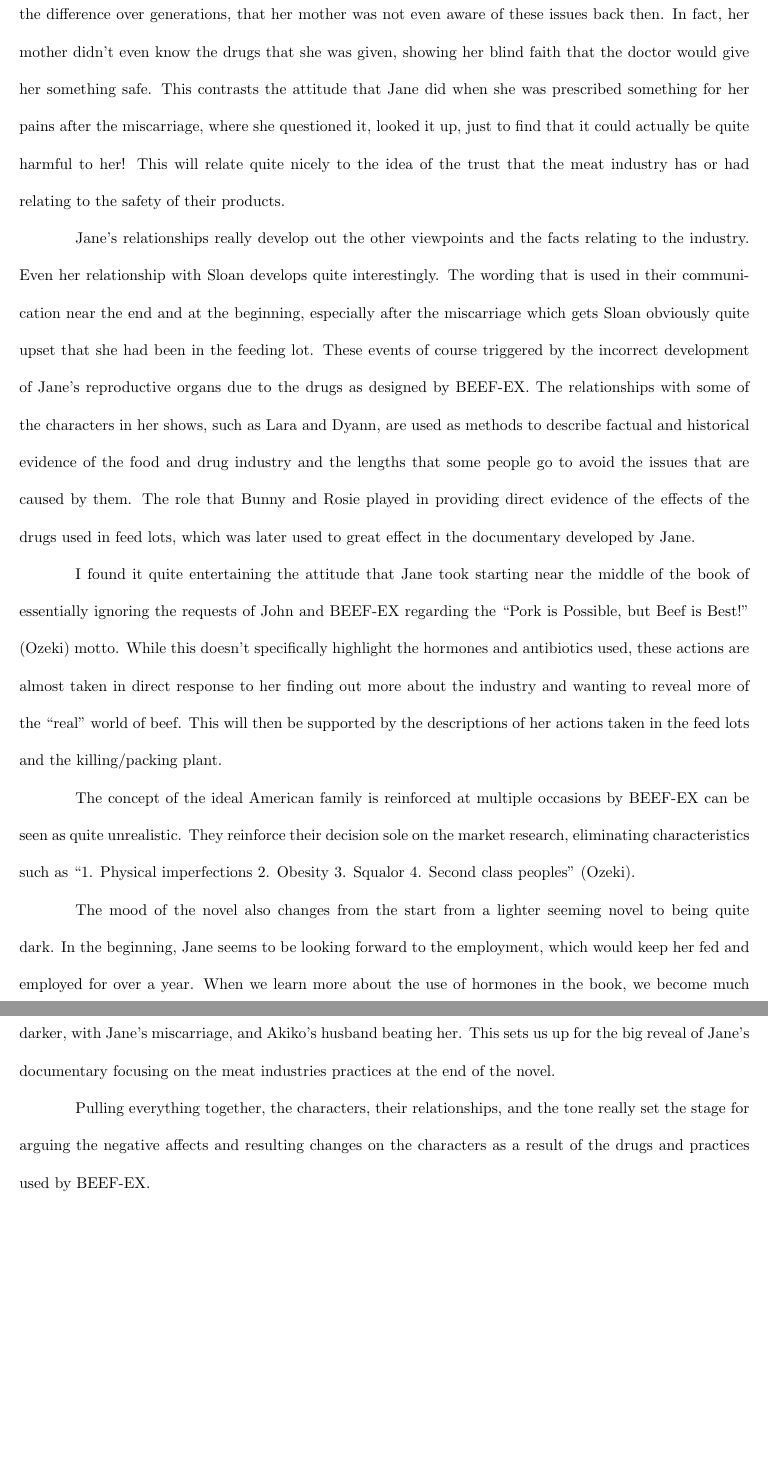
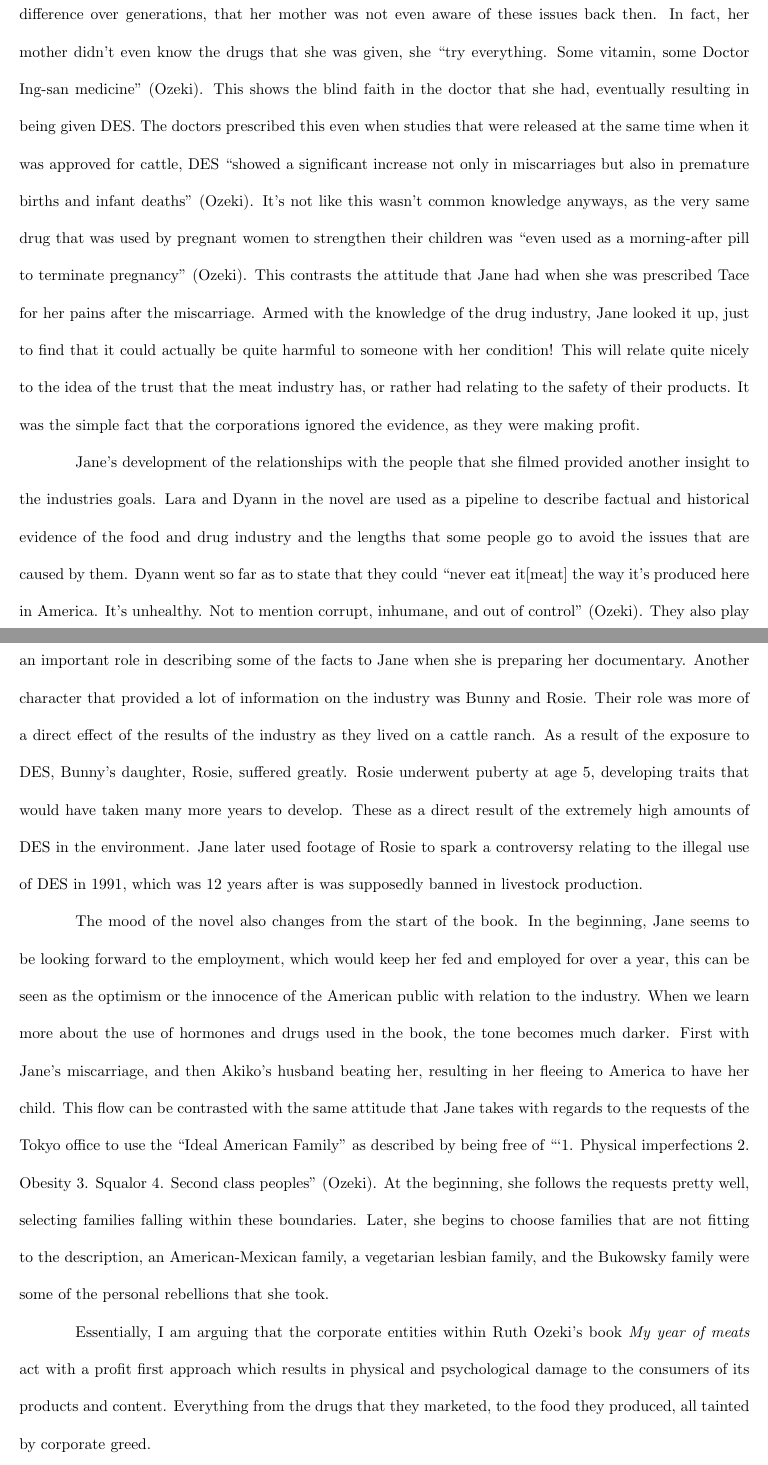
Before and after one commit to wyattjoh/yearofmeats, a LaTeX document (year_of_meat_paper.tex): two parts of pages 2 and 3 of 4, joined at a grey line, cut so that both start at the same text, the shorter picture padded with empty space. Compiled offline with pdfLaTeX.

Commit message:
Draft revision copy

````diff
--- a/year_of_meat_paper.tex
+++ b/year_of_meat_paper.tex
@@ -68,9 +73,0 @@
-These changes then described to her mother will highlight the difference
-over generations, that her mother was not even aware of these issues back
-then. In fact, her mother didn't even know the drugs that she was given,
-showing her blind faith that the doctor would give her something safe. This
-contrasts the attitude that Jane did when she was prescribed something for
-her pains after the miscarriage, where she questioned it, looked it up, just
-to find that it could actually be quite harmful to her! This will relate
-quite nicely to the idea of the trust that the meat industry has or had
-relating to the safety of their products.
@@ -77,53 +80,71 @@
+will highlight the difference over generations, that her mother was not even
+aware of these issues back then. In fact, her mother didn't even know the
+drugs that she was given, she ``try everything. Some vitamin, some Doctor
+Ing-san medicine'' \cite{ozeki1998my}. This shows the blind faith in the
+doctor that she had, eventually resulting in being given DES. The doctors
+prescribed this even when studies that were released at the same time when
+it was approved for cattle, DES ``showed a significant increase not only in
+miscarriages but also in premature births and infant deaths''
+\cite{ozeki1998my}. It's not like this wasn't common knowledge anyways, as
+the very same drug that was used by pregnant women to strengthen their
+children was ``even used as a morning-after pill to terminate pregnancy''
+\cite{ozeki1998my}. This contrasts the attitude that Jane had when she was
+prescribed Tace for her pains after the miscarriage. Armed with the
+knowledge of the drug industry, Jane looked it up, just to find that it
+could actually be quite harmful to someone with her condition! This will
+relate quite nicely to the idea of the trust that the meat industry has, or
+rather had relating to the safety of their products. It was the simple fact
+that the corporations ignored the evidence, as they were making profit.
 
-Jane's relationships really develop out the other viewpoints and the facts
-relating to the industry. Even her relationship with Sloan develops quite
-interestingly. The wording that is used in their communication near the end
-and at the beginning, especially after the miscarriage which gets Sloan
-obviously quite upset that she had been in the feeding lot. These events of
-course triggered by the incorrect development of Jane's reproductive organs
-due to the drugs as designed by BEEF-EX. The relationships with some of the
-characters in her shows, such as Lara and Dyann, are used as methods to
-describe factual and historical evidence of the food and drug industry and
-the lengths that some people go to avoid the issues that are caused by them.
-The role that Bunny and Rosie played in providing direct evidence of the
-effects of the drugs used in feed lots, which was later used to great effect
-in the documentary developed by Jane.
+Jane's development of the relationships with the people that she filmed
+provided another insight to the industries goals. Lara and Dyann in the
+novel are used as a pipeline to describe factual and historical evidence of
+the food and drug industry and the lengths that some people go to avoid the
+issues that are caused by them. Dyann went so far as to state that they
+could ``never eat it[meat] the way it’s produced here in America. It’s
+unhealthy. Not to mention corrupt, inhumane, and out of control''
+\cite{ozeki1998my}. They also play an important role in describing some of
+the facts to Jane when she is preparing her documentary. Another character
+that provided a lot of information on the industry was Bunny and Rosie.
+Their role was more of a direct effect of the results of the industry as they
+lived on a cattle ranch. As a result of the exposure to DES, Bunny's
+daughter, Rosie, suffered greatly. Rosie underwent puberty at age 5,
+developing traits that would have taken many more years to develop. These as
+a direct result of the extremely high amounts of DES in the environment. Jane
+later used footage of Rosie to spark a controversy relating to the illegal
+use of DES in 1991, which was 12 years after is was supposedly banned in
+livestock production.
 
-I found it quite entertaining the attitude that Jane took starting near the
-middle of the book of essentially ignoring the requests of John and BEEF-EX
-regarding the ``Pork is Possible, but Beef is Best!'' \cite{ozeki1998my}
-motto. While this doesn't specifically highlight the hormones and
-antibiotics used, these actions are almost taken in direct response to her
-finding out more about the industry and wanting to reveal more of the
-``real'' world of beef. This will then be supported by the descriptions of
-her actions taken in the feed lots and the killing/packing plant.
+% I found it quite entertaining the attitude that Jane took starting near the
+% middle of the book of essentially ignoring the requests of John and BEEF-EX
+% regarding the ``Pork is Possible, but Beef is Best!'' \cite{ozeki1998my}
+% motto. While this doesn't specifically highlight the hormones and
+% antibiotics used, these actions are almost taken in direct response to her
+% finding out more about the industry and wanting to reveal more of the
+% ``real'' world of beef. This will then be supported by the descriptions of
+% her actions taken in the feed lots and the killing/packing plant.
 
+The mood of the novel also changes from the start of the book. In the
+beginning, Jane seems to be looking forward to the employment, which would
+keep her fed and employed for over a year, this can be seen as the optimism
+or the innocence of the American public with relation to the industry. When
+we learn more about the use of hormones and drugs used in the book, the tone
+becomes much darker. First with Jane's miscarriage, and then Akiko's husband
+beating her, resulting in her fleeing to America to have her child. This
+flow can be contrasted with the same attitude that Jane takes with regards
+to the requests of the Tokyo office to use the ``Ideal American Family'' as
+described by being free of ```1. Physical imperfections 2. Obesity 3. Squalor
+4. Second class peoples'' \cite{ozeki1998my}. At the beginning, she follows
+the requests pretty well, selecting families falling within these boundaries.
+Later, she begins to choose families that are not fitting to the
+description, an American-Mexican family, a vegetarian lesbian family, and
+the Bukowsky family were some of the personal rebellions that she took.
 
+Essentially, I am arguing that the corporate entities within Ruth Ozeki's
+book \citetitle{ozeki1998my} act with a profit first approach which results
+in physical and psychological damage to the consumers of its products and
+content. Everything from the drugs that they marketed, to the food they
+produced, all tainted by corporate greed.
 
-%%%%%%%%%%%%%%%%%%%%%%%%%%%%%
-%%% Ideal American Family %%%
-%%%%%%%%%%%%%%%%%%%%%%%%%%%%%
-
-% 1. Talk about memos
-% 2. Talk about John, issues with families chosen
-
-The concept of the ideal American family is reinforced at multiple occasions
-by BEEF-EX can be seen as quite unrealistic. They reinforce their decision
-sole on the market research, eliminating characteristics such as ``1.
-Physical imperfections 2. Obesity 3. Squalor 4. Second class peoples''
-\cite{ozeki1998my}.
-
-The mood of the novel also changes from the start from a lighter seeming
-novel to being quite dark. In the beginning, Jane seems to be looking
-forward to the employment, which would keep her fed and employed for over a
-year. When we learn more about the use of hormones in the book, we become
-much darker, with Jane's miscarriage, and Akiko's husband beating her. This
-sets us up for the big reveal of Jane's documentary focusing on the meat
-industries practices at the end of the novel.
-
-Pulling everything together, the characters, their relationships, and the
-tone really set the stage for arguing the negative affects and resulting
-changes on the characters as a result of the drugs and practices used by
-BEEF-EX.
 \makeworkscited
 \end{document}
````
Also changed, not shown: year_of_meat_paper.pdf, year_of_meat_paper.tex (60 more changed lines).
